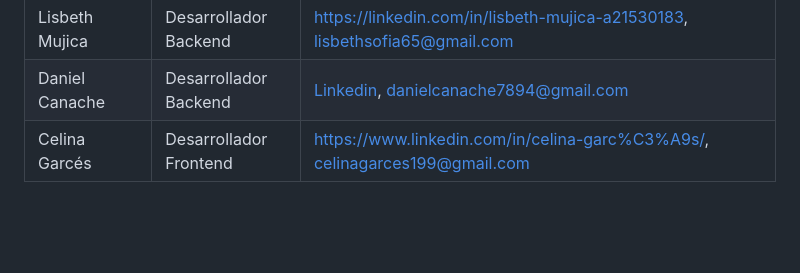
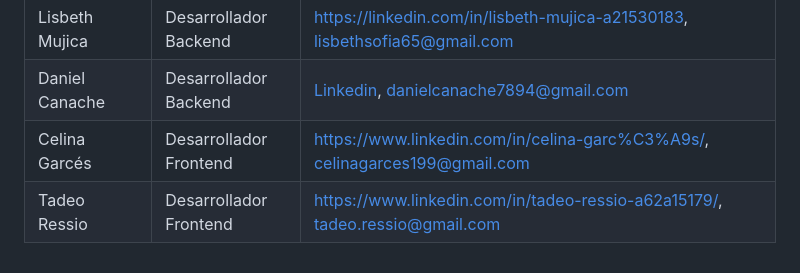
Before and after one commit to No-Country-simulation/s16-15-t-php-react, a Markdown page: README.md, the part around the change. GitHub-like rendering; blank space fills up the shorter version.

```diff
--- a/README.md
+++ b/README.md
@@ -50,3 +50,4 @@ Para las empresas y empleadores, la web app busca abordar la dificultad para enc
 | Lisbeth Mujica     | Desarrollador Backend    | https://linkedin.com/in/lisbeth-mujica-a21530183, lisbethsofia65@gmail.com |
 | Daniel Canache     | Desarrollador Backend    | [Linkedin](https://www.linkedin.com/in/daniel-canache-vazquez-9113a2147/), [danielcanache7894@gmail.com](mailto:danielcanache7894@gmail.com) |
 | Celina Garcés      | Desarrollador Frontend   | https://www.linkedin.com/in/celina-garc%C3%A9s/, celinagarces199@gmail.com |
+| Tadeo Ressio       | Desarrollador Frontend   | https://www.linkedin.com/in/tadeo-ressio-a62a15179/, tadeo.ressio@gmail.com |
```
